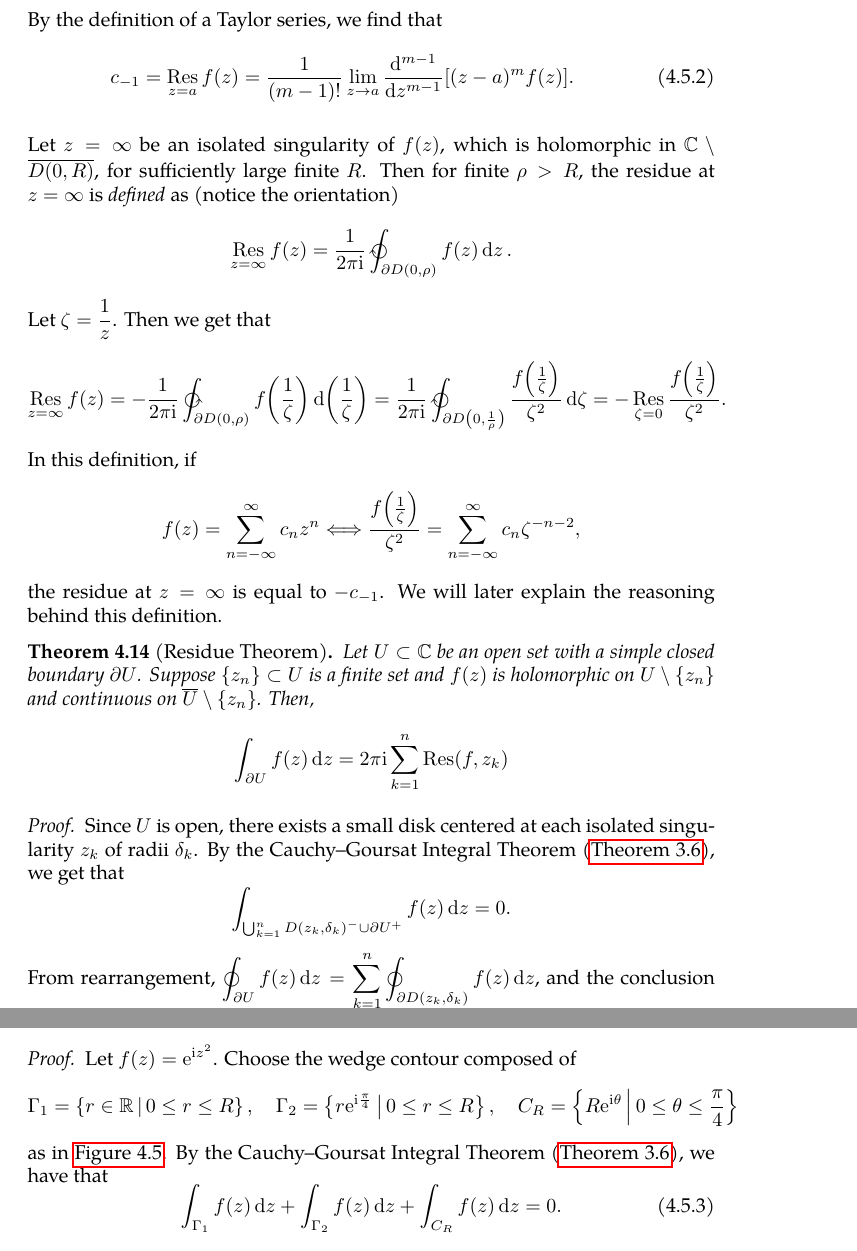
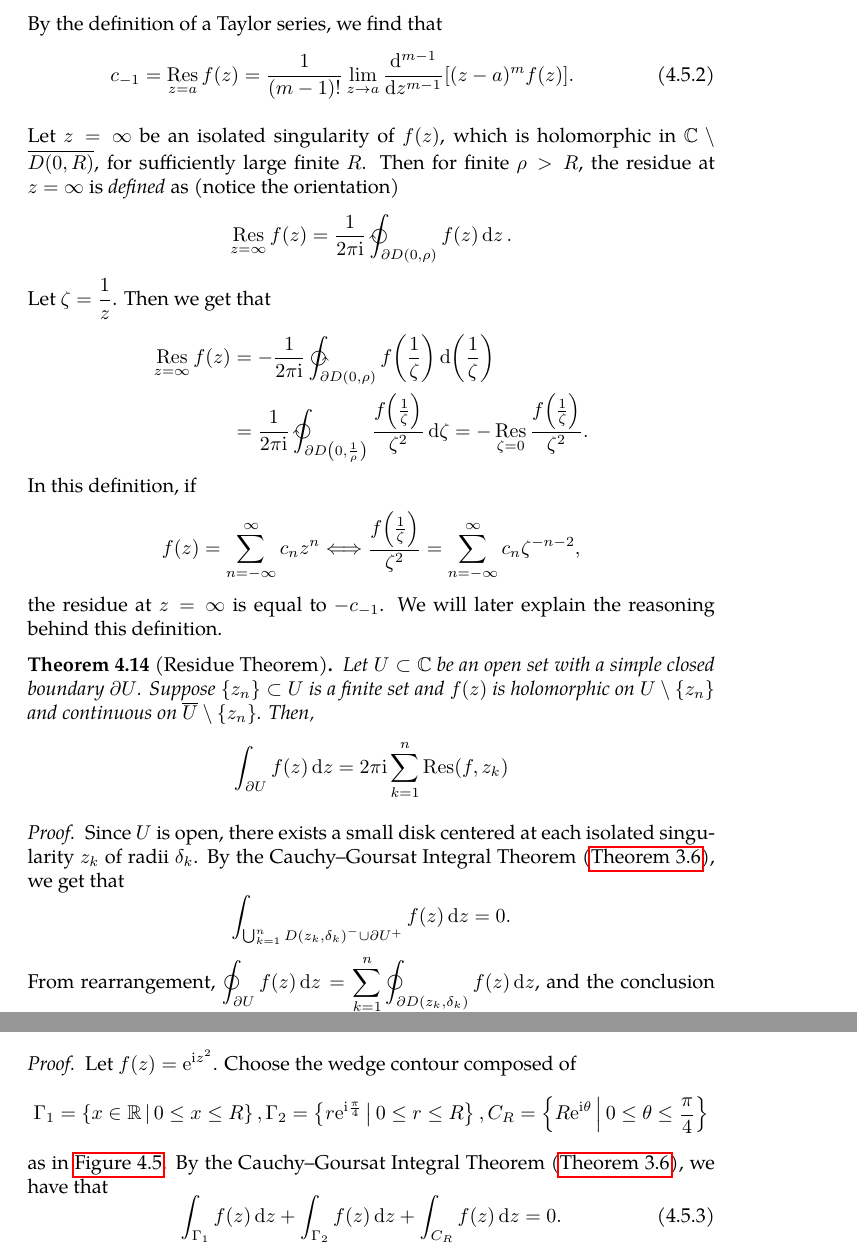
Before and after one commit to slipperking/complex-analysis-latex, a LaTeX document (main.tex): two parts of pages 113 and 118 of 140, joined at a grey line, cut so that both start at the same text. Compiled offline with pdfLaTeX.

Commit message:
overleaf_to_git (Sat Jul 26 13:13:39 2025 -0700): update main.tex from r18601 to r18607

```diff
--- a/main.tex
+++ b/main.tex
@@ -2594,7 +2595,11 @@ By the definition of a Taylor series, we find that
 \end{equation}
 
 Let \(z=\infty\) be an isolated singularity of \(f(z)\), which is holomorphic in \(\mathbb{C}\setminus\overline{D(0,R)}\), for sufficiently large finite \(R\). Then for finite \(\rho>R\), the residue at \(z=\infty\) is \textit{defined} as (notice the orientation) \[\residue_{z=\infty}f(z)=\frac{1}{2\pi\ii}\ointclockwise_{\partial D(0,\rho)}f(z)\ddz.\]
-Let \(\zeta=\frac{1}{z}\). Then we get that \[\residue_{z=\infty}f(z)=-\frac{1}{2\pi\ii}\ointctrclockwise_{\partial D(0,\rho)}f\qty(\frac{1}{\zeta})\dd(\frac{1}{\zeta})=\frac{1}{2\pi\ii}\ointclockwise_{\partial D\qty(0,\frac{1}{\rho})}\frac{f\qty(\frac{1}{\zeta})}{\zeta^2}\ddzeta=-\residue_{\zeta=0}\frac{f\qty(\frac{1}{\zeta})}{\zeta^2}.\]
+Let \(\zeta=\frac{1}{z}\). Then we get that
+\begin{align*}
+    \residue_{z=\infty}f(z)&=-\frac{1}{2\pi\ii}\ointctrclockwise_{\partial D(0,\rho)}f\qty(\frac{1}{\zeta})\dd(\frac{1}{\zeta})\\
+    &=\frac{1}{2\pi\ii}\ointclockwise_{\partial D\qty(0,\frac{1}{\rho})}\frac{f\qty(\frac{1}{\zeta})}{\zeta^2}\ddzeta=-\residue_{\zeta=0}\frac{f\qty(\frac{1}{\zeta})}{\zeta^2}.
+\end{align*}
 In this definition, if \[f(z)=\sum_{n=-\infty}^\infty c_nz^n\Longleftrightarrow \frac{f\qty(\frac{1}{\zeta})}{\zeta^2}=\sum_{n=-\infty}^\infty c_n\zeta^{-n-2},\] the residue at \(z=\infty\) is equal to \(-c_{-1}\). We will later explain the reasoning behind this definition.
 \begin{theorem}[Residue Theorem]\label{thm:residuethm}
     Let \(U\subset\mathbb{C}\) be an open set with a simple closed boundary \(\partial U\). Suppose \(\cbraces{z_n}\subset U\) is a finite set and \(f(z)\) is holomorphic on \(U\setminus\cbraces{z_n}\) and continuous on \(\overline{U}\setminus\cbraces{z_n}\). Then, \[\int_{\partial U}f(z)\ddz=2\pi\ii\sum_{k=1}^n\Res(f,z_k)\]
@@ -2747,7 +2753,7 @@ Residues are extremely important as they allow for simple evaluation of definite
             \node[anchor=south] at (2.5,2.5) {\(R\)};
         \end{tikzpicture}
         \caption{A wedge contour with orientation marked.}\label{fig:wedgecontour}
-    \end{figure}Let \(f(z)=\ee^{\ii z^2}\). Choose the wedge contour composed of \[\Gamma_1=\cbraces{r\in\mathbb{R}}{0\leq r\leq R},\quad\Gamma_2=\cbraces{r\ee^{\ii\frac{\pi}{4}}}{0\leq r\leq R},\quad C_R=\cbraces{R\ee^{\ii\theta}}{0\leq\theta\leq\frac{\pi}{4}}\] as in \autoref{fig:wedgecontour}. By the Cauchy--Goursat Integral Theorem (\autoref{thm:cauchygoursattheorem}), we have that
+    \end{figure}Let \(f(z)=\ee^{\ii z^2}\). Choose the wedge contour composed of \[\Gamma_1=\cbraces{x\in\mathbb{R}}{0\leq x\leq R},\Gamma_2=\cbraces{r\ee^{\ii\frac{\pi}{4}}}{0\leq r\leq R},C_R=\cbraces{R\ee^{\ii\theta}}{0\leq\theta\leq\frac{\pi}{4}}\] as in \autoref{fig:wedgecontour}. By the Cauchy--Goursat Integral Theorem (\autoref{thm:cauchygoursattheorem}), we have that
     \begin{equation}
         \int_{\Gamma_1}f(z)\ddz+\int_{\Gamma_2}f(z)\ddz+\int_{C_R}f(z)\ddz=0.\label{eq:fresnelwedgecontourintegral}
     \end{equation} The third integral can be written as \[\int_{C_R}f(z)\ddz=R\ii\int_0^{\frac{\pi}{4}}\exp[\ii{\qty(R\ee^{\ii\theta})}^2]\ee^{\ii\theta}\dd{\theta}.\]
```
Also changed, not shown: main.tex (12 more changed lines).
